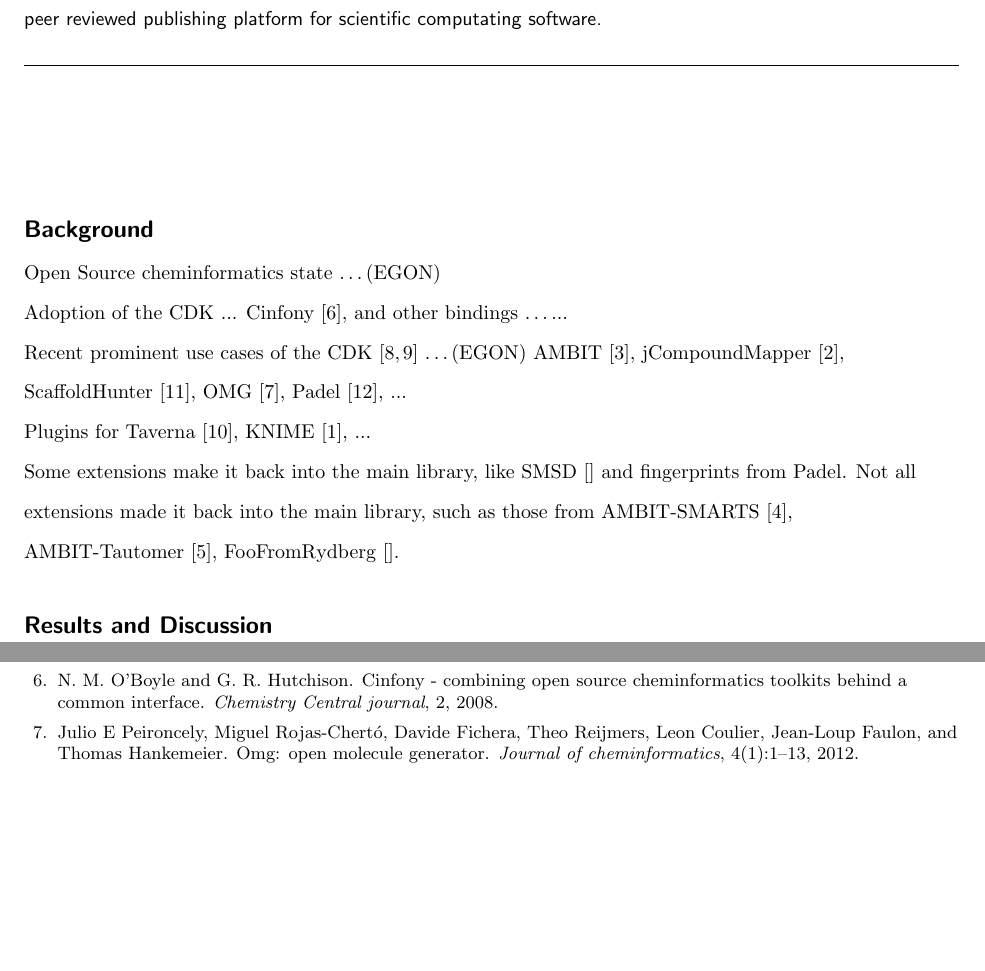
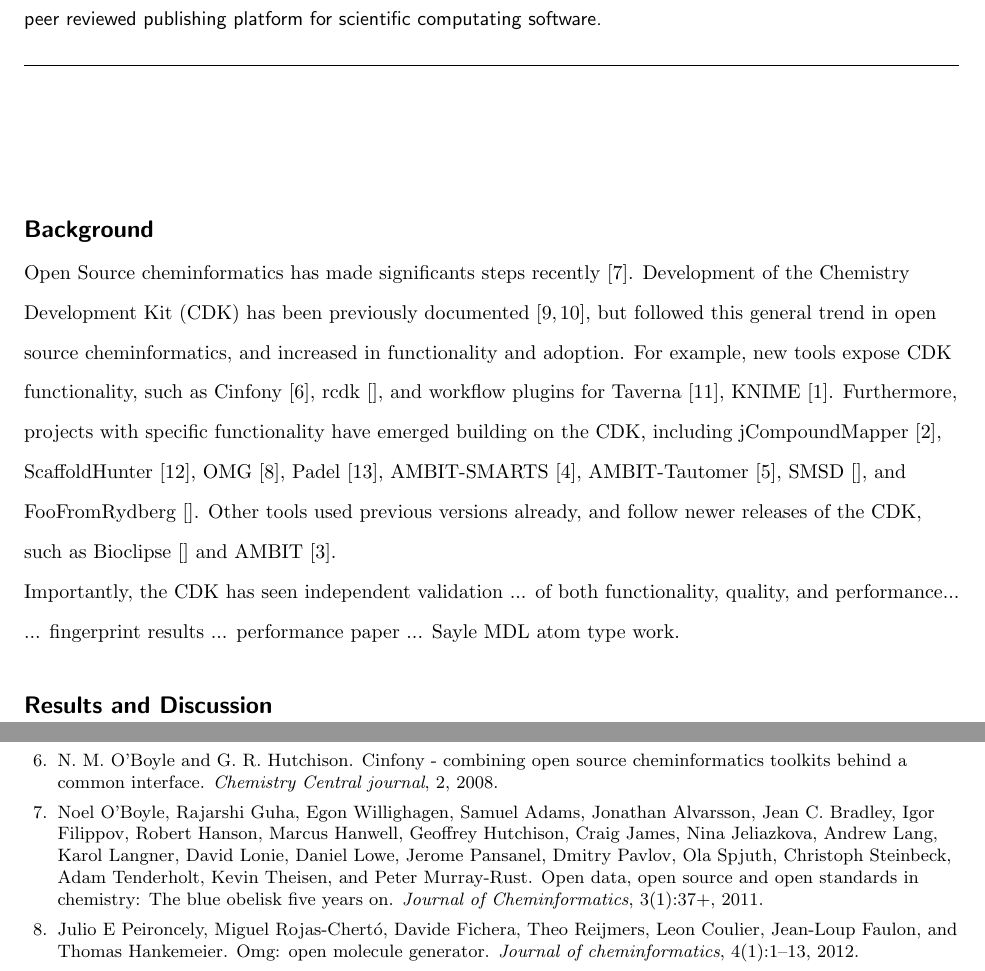
Before and after one commit to cdk/cdk-paper-3, a LaTeX document (article.tex): two parts of pages 2 and 8 of 8, joined at a grey line, cut so that both start at the same text, the shorter picture padded with empty space. Compiled offline with pdfLaTeX; a missing bibliography style is replaced by a similar one.

Commit message:
Wrote a bit of the introduction

```diff
--- a/article.tex
+++ b/article.tex
@@ -145,20 +145,19 @@
 %%
 \section*{Background}
 
-Open Source cheminformatics state \ldots (EGON)
+Open Source cheminformatics has made significants steps recently~\cite{OBoyle2011}.
+Development of the Chemistry Development Kit (CDK) has been previously documented~\cite{Steinbeck2003,Steinbeck2006},
+but followed this general trend in open source cheminformatics, and increased in functionality
+and adoption. For example, new tools expose CDK functionality, such as Cinfony~\cite{OBoyle2008},
+rcdk~\cite{}, and workflow plugins for Taverna\cite{Truszkowski2011}, KNIME\cite{Beisken2013}.
+Furthermore, projects with specific functionality have emerged building on the CDK, including
+jCompoundMapper~\cite{Hinselmann2011}, ScaffoldHunter~\cite{wetzel2009interactive}, OMG~\cite{Peironcely2012},
+Padel~\cite{yap2011padel}, AMBIT-SMARTS~\cite{jeliazkova2011ambitsmarts}, AMBIT-Tautomer~\cite{kochev2013ambit},
+SMSD~\cite{}, and FooFromRydberg~\cite{}. Other tools used previous versions already, and follow
+newer releases of the CDK, such as Bioclipse~\cite{} and AMBIT~\cite{jeliazkova2011ambit}.
 
-Adoption of the CDK ... Cinfony~\cite{OBoyle2008}, and other bindings \ldots ...
-
-Recent prominent use cases of the CDK~\cite{Steinbeck2003,Steinbeck2006} \ldots (EGON)
-AMBIT~\cite{jeliazkova2011ambit}, jCompoundMapper~\cite{Hinselmann2011},
-ScaffoldHunter~\cite{wetzel2009interactive}, OMG~\cite{Peironcely2012}, Padel~\cite{yap2011padel}, ...
-
-Plugins for Taverna\cite{Truszkowski2011}, KNIME\cite{Beisken2013}, ...
-
-Some extensions make it back into the main library, like SMSD~\cite{} and fingerprints from Padel.
-Not all extensions made it back into the main library, such as those from
-AMBIT-SMARTS~\cite{jeliazkova2011ambitsmarts}, AMBIT-Tautomer~\cite{kochev2013ambit}, FooFromRydberg~\cite{}.
-
+Importantly, the CDK has seen independent validation ... of both functionality, quality, and performance...
+... fingerprint results ... performance paper ... Sayle MDL atom type work.
 
 %%%%%%%%%%%%%%%%%%%%%%%%%%%%
 %% Results and Discussion %%
```
Also changed, not shown: article.bib (+17 -0 lines).
